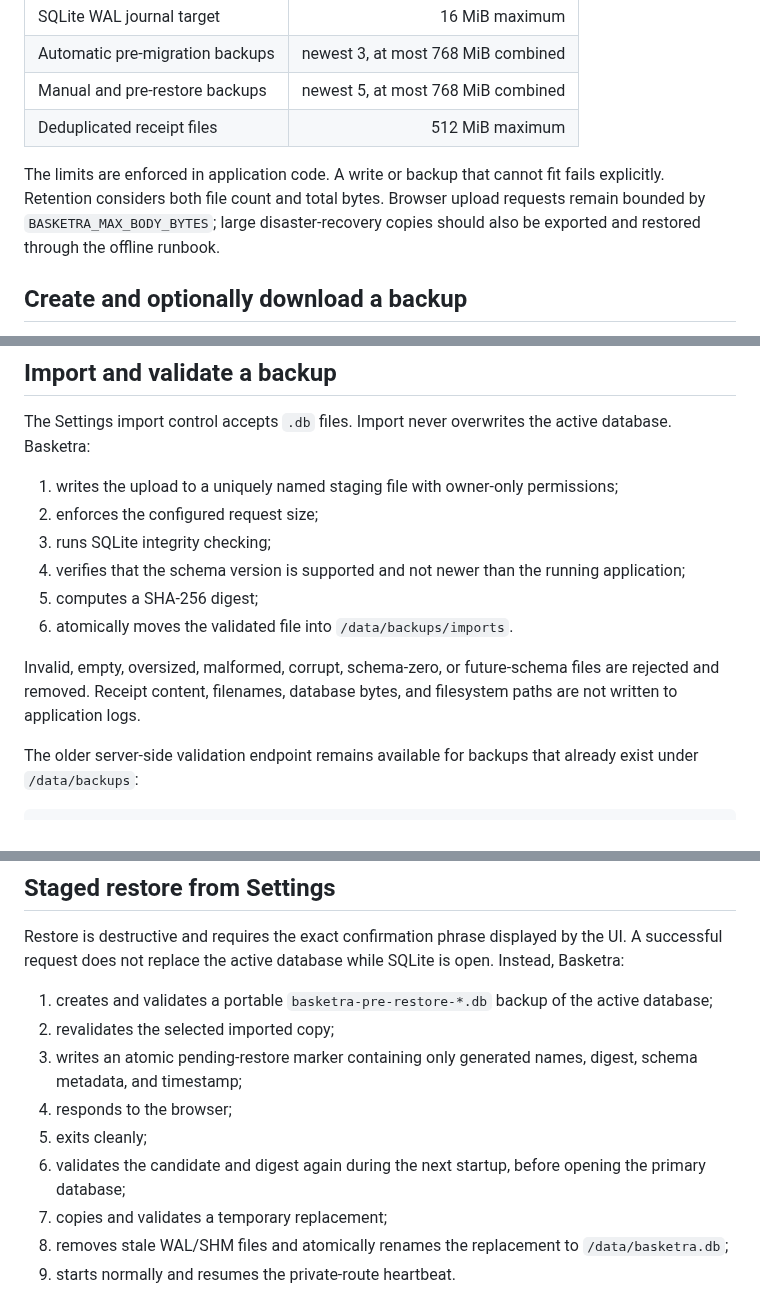
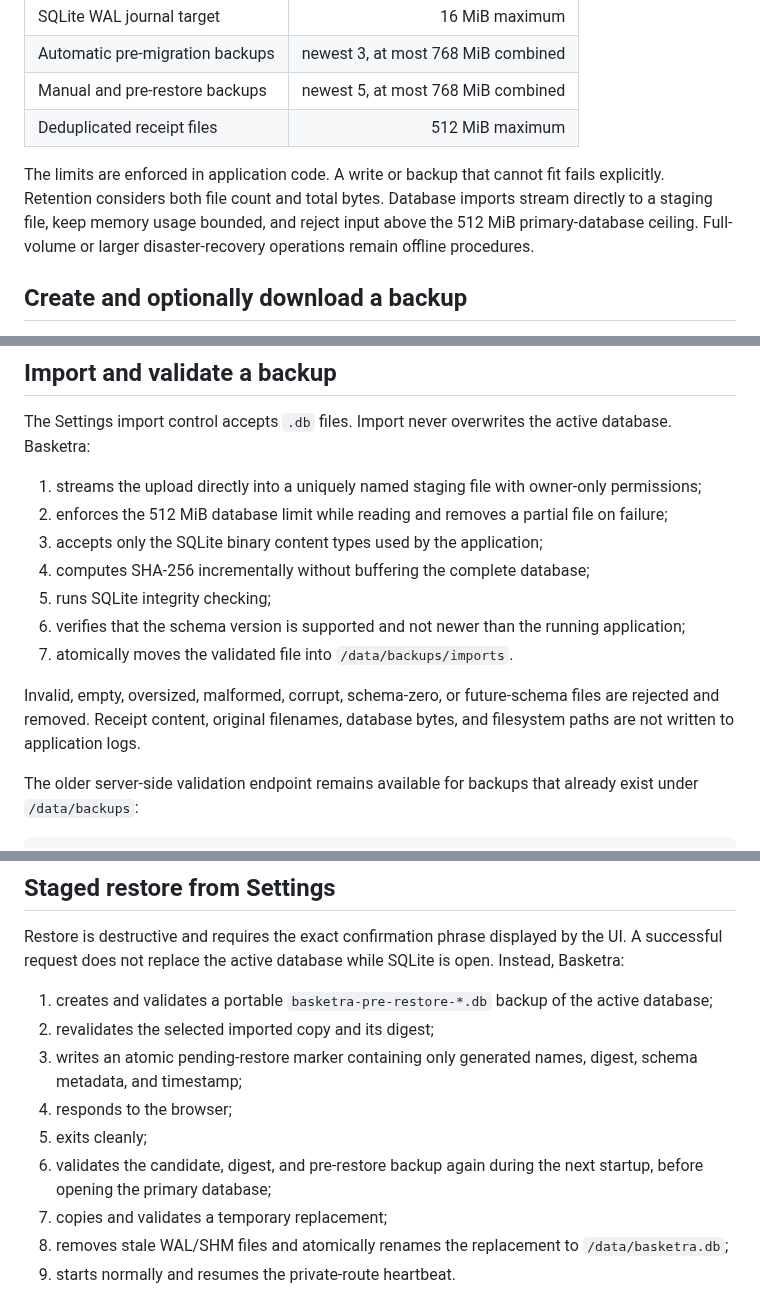
Before and after one commit to juanjoGonDev/Basketra, a Markdown page: BACKUP_AND_RESTORE.md, 3 parts joined by grey strips. Drawn GitHub-style.

Commit message:
docs(backup): document bounded streaming imports

```diff
--- a/BACKUP_AND_RESTORE.md
+++ b/BACKUP_AND_RESTORE.md
@@ -17,7 +17,7 @@ Basketra bounds persistent SQLite copies so repeated operations cannot consume t
 | Manual and pre-restore backups | newest 5, at most 768 MiB combined |
 | Deduplicated receipt files | 512 MiB maximum |
 
-The limits are enforced in application code. A write or backup that cannot fit fails explicitly. Retention considers both file count and total bytes. Browser upload requests remain bounded by `BASKETRA_MAX_BODY_BYTES`; large disaster-recovery copies should also be exported and restored through the offline runbook.
+The limits are enforced in application code. A write or backup that cannot fit fails explicitly. Retention considers both file count and total bytes. Database imports stream directly to a staging file, keep memory usage bounded, and reject input above the 512 MiB primary-database ceiling. Full-volume or larger disaster-recovery operations remain offline procedures.
 
 ## Create and optionally download a backup
 
@@ -40,14 +40,15 @@ The download route uses a fixed backup directory, strict filename validation, at
 
 The Settings import control accepts `.db` files. Import never overwrites the active database. Basketra:
 
-1. writes the upload to a uniquely named staging file with owner-only permissions;
-2. enforces the configured request size;
-3. runs SQLite integrity checking;
-4. verifies that the schema version is supported and not newer than the running application;
-5. computes a SHA-256 digest;
-6. atomically moves the validated file into `/data/backups/imports`.
+1. streams the upload directly into a uniquely named staging file with owner-only permissions;
+2. enforces the 512 MiB database limit while reading and removes a partial file on failure;
+3. accepts only the SQLite binary content types used by the application;
+4. computes SHA-256 incrementally without buffering the complete database;
+5. runs SQLite integrity checking;
+6. verifies that the schema version is supported and not newer than the running application;
+7. atomically moves the validated file into `/data/backups/imports`.
 
-Invalid, empty, oversized, malformed, corrupt, schema-zero, or future-schema files are rejected and removed. Receipt content, filenames, database bytes, and filesystem paths are not written to application logs.
+Invalid, empty, oversized, malformed, corrupt, schema-zero, or future-schema files are rejected and removed. Receipt content, original filenames, database bytes, and filesystem paths are not written to application logs.
 
 The older server-side validation endpoint remains available for backups that already exist under `/data/backups`:
 
@@ -62,11 +63,11 @@ curl --fail --request POST http://127.0.0.1:3000/api/v1/restore/validate \
 Restore is destructive and requires the exact confirmation phrase displayed by the UI. A successful request does not replace the active database while SQLite is open. Instead, Basketra:
 
 1. creates and validates a portable `basketra-pre-restore-*.db` backup of the active database;
-2. revalidates the selected imported copy;
+2. revalidates the selected imported copy and its digest;
 3. writes an atomic pending-restore marker containing only generated names, digest, schema metadata, and timestamp;
 4. responds to the browser;
 5. exits cleanly;
-6. validates the candidate and digest again during the next startup, before opening the primary database;
+6. validates the candidate, digest, and pre-restore backup again during the next startup, before opening the primary database;
 7. copies and validates a temporary replacement;
 8. removes stale WAL/SHM files and atomically renames the replacement to `/data/basketra.db`;
 9. starts normally and resumes the private-route heartbeat.
```
Also changed, not shown: other parts of BACKUP_AND_RESTORE.md (+1 -1 lines).
